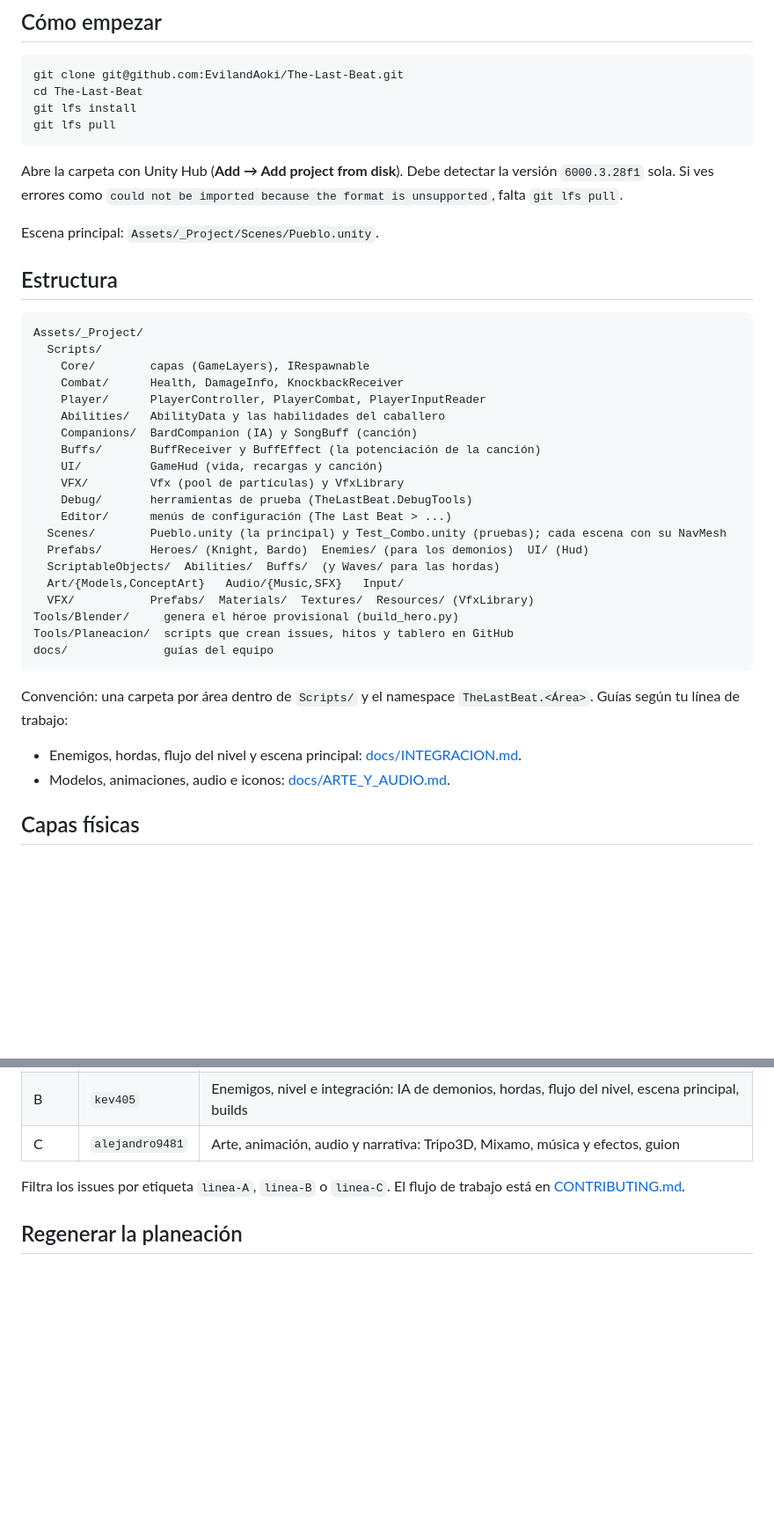
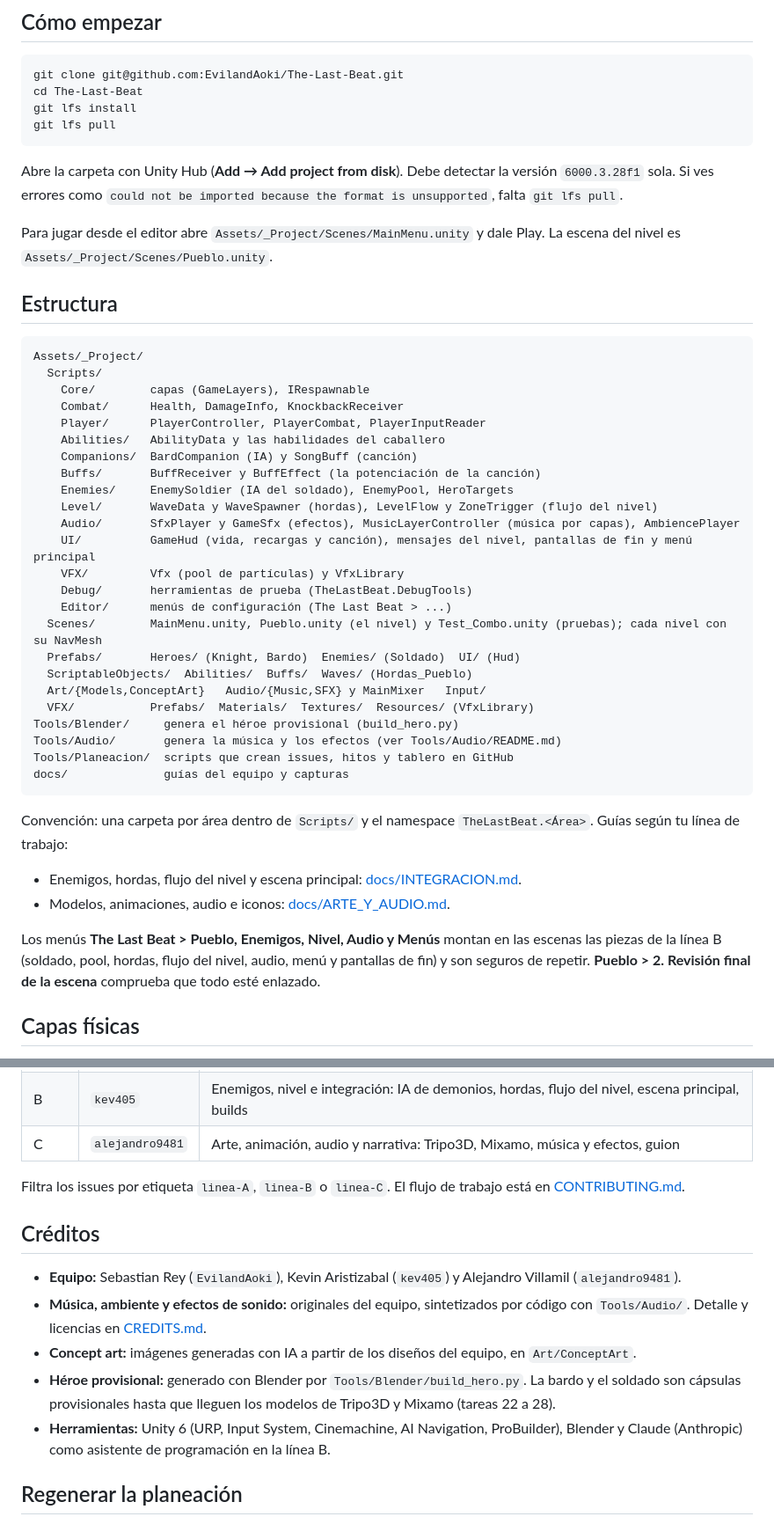
Before and after one commit to EvilandAoki/The-Last-Beat, a Markdown page: README.md, 2 parts joined by grey strips. Shown at 88% size. Drawn GitHub-style; blank space fills up the shorter version.

````diff
--- a/README.md
+++ b/README.md
@@ -21,7 +77,8 @@ git lfs pull
 Abre la carpeta con Unity Hub (**Add → Add project from disk**). Debe detectar la versión `6000.3.28f1` sola.
 Si ves errores como `could not be imported because the format is unsupported`, falta `git lfs pull`.
 
-Escena principal: `Assets/_Project/Scenes/Pueblo.unity`.
+Para jugar desde el editor abre `Assets/_Project/Scenes/MainMenu.unity` y dale Play. La escena del nivel es
+`Assets/_Project/Scenes/Pueblo.unity`.
 
 ## Estructura
 
@@ -34,24 +91,32 @@ Assets/_Project/
     Abilities/   AbilityData y las habilidades del caballero
     Companions/  BardCompanion (IA) y SongBuff (canción)
     Buffs/       BuffReceiver y BuffEffect (la potenciación de la canción)
-    UI/          GameHud (vida, recargas y canción)
+    Enemies/     EnemySoldier (IA del soldado), EnemyPool, HeroTargets
+    Level/       WaveData y WaveSpawner (hordas), LevelFlow y ZoneTrigger (flujo del nivel)
+    Audio/       SfxPlayer y GameSfx (efectos), MusicLayerController (música por capas), AmbiencePlayer
+    UI/          GameHud (vida, recargas y canción), mensajes del nivel, pantallas de fin y menú principal
     VFX/         Vfx (pool de partículas) y VfxLibrary
     Debug/       herramientas de prueba (TheLastBeat.DebugTools)
     Editor/      menús de configuración (The Last Beat > ...)
-  Scenes/        Pueblo.unity (la principal) y Test_Combo.unity (pruebas); cada escena con su NavMesh
-  Prefabs/       Heroes/ (Knight, Bardo)  Enemies/ (para los demonios)  UI/ (Hud)
-  ScriptableObjects/  Abilities/  Buffs/  (y Waves/ para las hordas)
-  Art/{Models,ConceptArt}   Audio/{Music,SFX}   Input/
+  Scenes/        MainMenu.unity, Pueblo.unity (el nivel) y Test_Combo.unity (pruebas); cada nivel con su NavMesh
+  Prefabs/       Heroes/ (Knight, Bardo)  Enemies/ (Soldado)  UI/ (Hud)
+  ScriptableObjects/  Abilities/  Buffs/  Waves/ (Hordas_Pueblo)
+  Art/{Models,ConceptArt}   Audio/{Music,SFX} y MainMixer   Input/
   VFX/           Prefabs/  Materials/  Textures/  Resources/ (VfxLibrary)
 Tools/Blender/     genera el héroe provisional (build_hero.py)
+Tools/Audio/       genera la música y los efectos (ver Tools/Audio/README.md)
 Tools/Planeacion/  scripts que crean issues, hitos y tablero en GitHub
-docs/              guías del equipo
+docs/              guías del equipo y capturas
 ```
 
 Convención: una carpeta por área dentro de `Scripts/` y el namespace `TheLastBeat.<Área>`.
 Guías según tu línea de trabajo:
 - Enemigos, hordas, flujo del nivel y escena principal: [docs/INTEGRACION.md](docs/INTEGRACION.md).
 - Modelos, animaciones, audio e iconos: [docs/ARTE_Y_AUDIO.md](docs/ARTE_Y_AUDIO.md).
+
+Los menús **The Last Beat > Pueblo, Enemigos, Nivel, Audio y Menús** montan en las escenas las piezas de la
+línea B (soldado, pool, hordas, flujo del nivel, audio, menú y pantallas de fin) y son seguros de repetir.
+**Pueblo > 2. Revisión final de la escena** comprueba que todo esté enlazado.
 
 ## Capas físicas
 
@@ -93,6 +146,17 @@ con pocas dependencias entre sí.
 Filtra los issues por etiqueta `linea-A`, `linea-B` o `linea-C`. El flujo de trabajo está en
 [CONTRIBUTING.md](CONTRIBUTING.md).
 
+## Créditos
+
+- **Equipo:** Sebastian Rey (`EvilandAoki`), Kevin Aristizabal (`kev405`) y Alejandro Villamil (`alejandro9481`).
+- **Música, ambiente y efectos de sonido:** originales del equipo, sintetizados por código con `Tools/Audio/`. Detalle y
+  licencias en [CREDITS.md](CREDITS.md).
+- **Concept art:** imágenes generadas con IA a partir de los diseños del equipo, en `Art/ConceptArt`.
+- **Héroe provisional:** generado con Blender por `Tools/Blender/build_hero.py`. La bardo y el soldado son cápsulas
+  provisionales hasta que lleguen los modelos de Tripo3D y Mixamo (tareas 22 a 28).
+- **Herramientas:** Unity 6 (URP, Input System, Cinemachine, AI Navigation, ProBuilder), Blender y Claude (Anthropic)
+  como asistente de programación en la línea B.
+
 ## Regenerar la planeación
 
 Solo en un repositorio nuevo y sin issues. Detalles en `Tools/Planeacion/crear-planeacion.sh`
````
Also changed, not shown: other parts of README.md (+57 -13 lines), docs/capturas/combate.jpg (added), docs/capturas/menu.jpg (added), docs/capturas/victoria.jpg (added), 2 other files.
